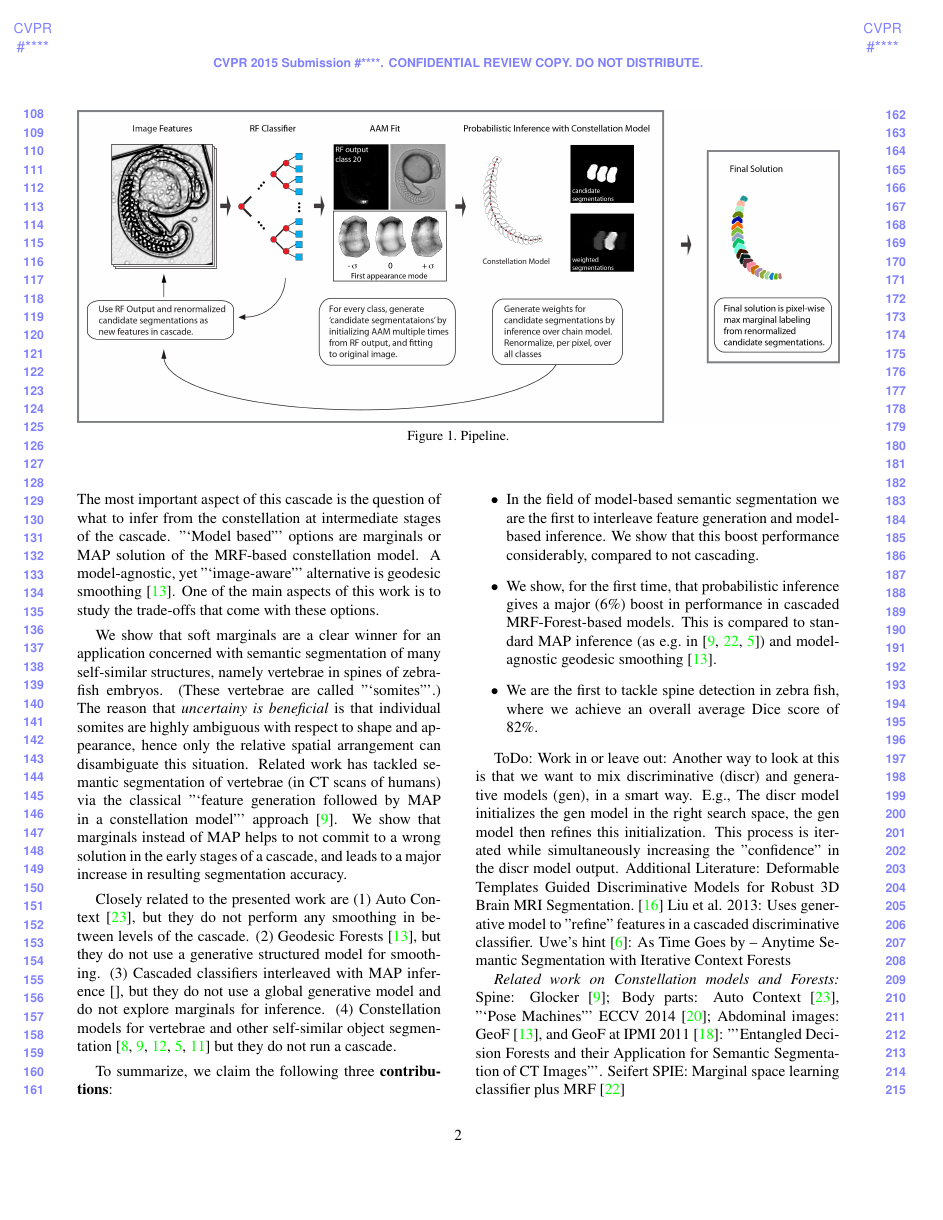
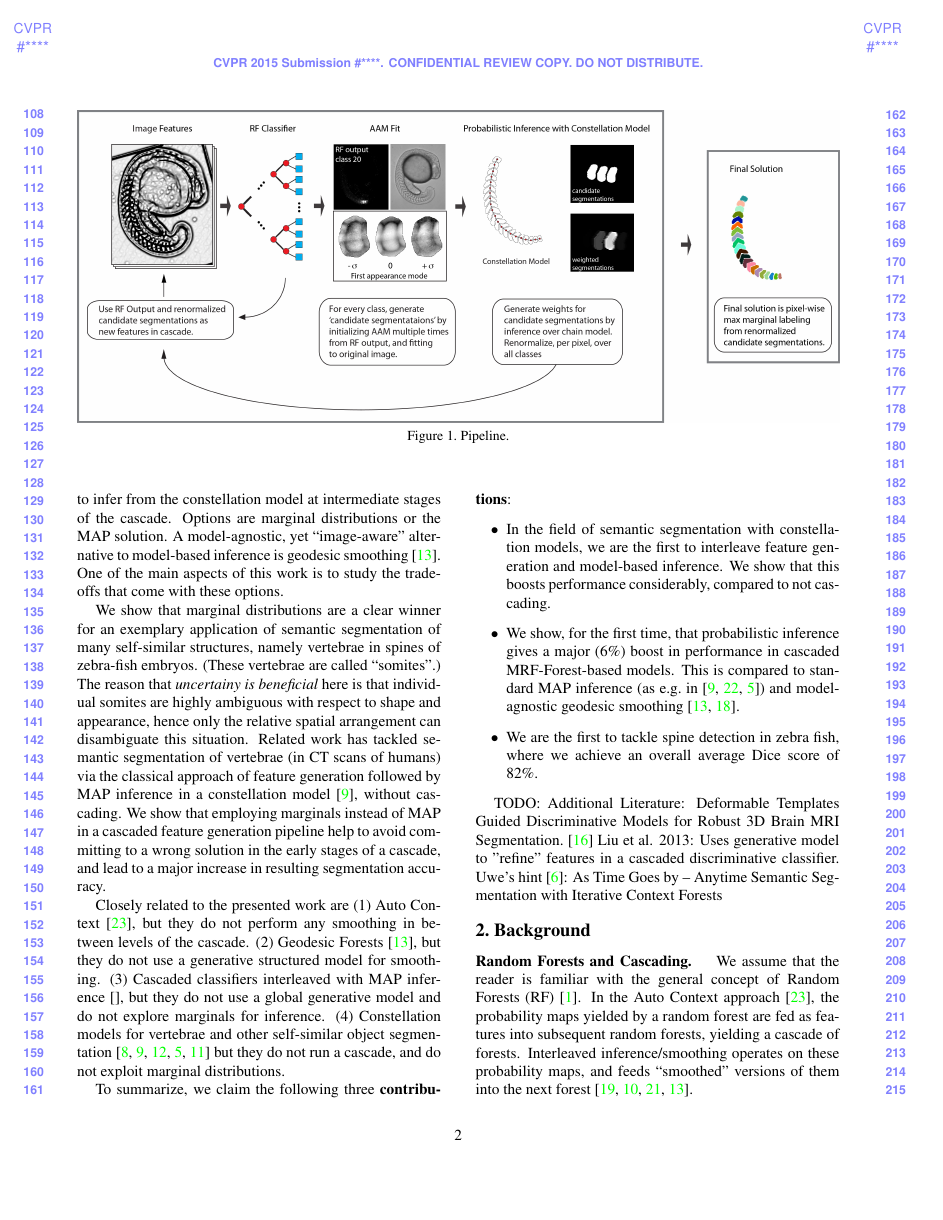
Before and after one commit to kainmueller/somites2014, a LaTeX paper (somites2014.tex): page 2 of 7. The pictures show the PDF file somites2014.pdf that the author committed with the source.

Commit message:
revised abstract and intro.

```diff
--- a/somites2014.tex
+++ b/somites2014.tex
@@ -93,27 +97,27 @@ Instead of interleaving feature generation with a pixel-level structured model o
 %
 We suggest a cascaded pipeline, as illustrated in Figure~\ref{fig:pipeline}.
 %
-The most important aspect of this cascade is the question of what to infer from the constellation at intermediate stages of the cascade.
+The most important aspect of this cascade is the question of what to infer from the constellation model at intermediate stages of the cascade.
 %
-"`Model based"' options are marginals or MAP solution of the MRF-based constellation model. A model-agnostic, yet "`image-aware"' alternative is geodesic smoothing~\cite{GeoForests2013}.
+Options are marginal distributions or the MAP solution. A model-agnostic, yet ``image-aware'' alternative to model-based inference is geodesic smoothing~\cite{GeoForests2013}.
 %
 One of the main aspects of this work is to study the trade-offs that come with these options.
 
-We show that soft marginals are a clear winner for an application concerned with semantic segmentation of many self-similar structures, namely vertebrae in spines of zebra-fish embryos.
+We show that marginal distributions are a clear winner for an exemplary application of semantic segmentation of many self-similar structures, namely vertebrae in spines of zebra-fish embryos.
 %
-(These vertebrae are called "`somites"'.)
+(These vertebrae are called ``somites''.)
 %
-The reason that \emph{uncertainy is beneficial} is that individual somites are highly ambiguous with respect to shape and appearance, hence only the relative spatial arrangement can disambiguate this situation.
+The reason that \emph{uncertainy is beneficial} here is that individual somites are highly ambiguous with respect to shape and appearance, hence only the relative spatial arrangement can disambiguate this situation.
 %
-Related work has tackled semantic segmentation of vertebrae (in CT scans of humans) via the classical "`feature generation followed by MAP in a constellation model"' approach~\cite{Glocker2013}.
+Related work has tackled semantic segmentation of vertebrae (in CT scans of humans) via the classical approach of feature generation followed by MAP inference in a constellation model~\cite{Glocker2013}, without cascading.
 %
-We show that marginals instead of MAP helps to not commit to a wrong solution in the early stages of a cascade, and leads to a major increase in resulting segmentation accuracy.
+We show that employing marginals instead of MAP in a cascaded feature generation pipeline help to avoid committing to a wrong solution in the early stages of a cascade, and lead to a major increase in resulting segmentation accuracy.
 
 Closely related to the presented work are
 (1) Auto Context~\cite{AutoContext2008}, but they do not perform any smoothing in between levels of the cascade.
 (2) Geodesic Forests~\cite{GeoForests2013}, but they do not use a generative structured model for smoothing.
 (3) Cascaded classifiers interleaved with MAP inference~\cite{}, but they do not use a global generative model and do not explore marginals for inference.
-(4) Constellation models for vertebrae and other self-similar object segmentation~\cite{Glocker2012,Glocker2013,Klinder2009471,TeethMICCAI2012,WormMiccai2014} but they do not run a cascade.
+(4) Constellation models for vertebrae and other self-similar object segmentation~\cite{Glocker2012,Glocker2013,Klinder2009471,TeethMICCAI2012,WormMiccai2014} but they do not run a cascade, and do not exploit marginal distributions.
 
 To summarize, we claim the following three {\bf contributions}:
 \begin{itemize}
@@ -125,23 +129,12 @@ To summarize, we claim the following three {\bf contributions}:
 
 
 
-ToDo: Work in or leave out:
 %
-Another way to look at this is that we want to mix discriminative (discr) and generative models (gen), in a smart way.  E.g., The discr model initializes the gen model in the right search space, the gen model then refines this initialization.  This process is iterated while simultaneously increasing the "confidence" in the discr model output.
-%
-Additional Literature:
+TODO: Additional Literature:
 %
 Deformable Templates Guided Discriminative Models for Robust 3D Brain MRI Segmentation.~\cite{BrainSeg2013}  Liu et al.  2013: Uses generative model to "refine" features in a cascaded discriminative classifier.
 %
 Uwe's hint \cite{Denzler2012}: As Time Goes by -- Anytime Semantic Segmentation with Iterative Context Forests
-
-\emph{Related work on Constellation models and Forests: }
-%
-Spine: Glocker~\cite{Glocker2013};
-%
-Body parts: Auto Context~\cite{AutoContext2008}, "`Pose Machines"' ECCV 2014~\cite{PoseMachinesECCV2014};
-%
-Abdominal images: GeoF~\cite{GeoForests2013}, and GeoF at IPMI 2011~\cite{CriminisiAbdominalIPMI2011}: "'Entangled Decision Forests and their Application for Semantic Segmentation of CT Images"'. Seifert SPIE: Marginal space learning classifier plus MRF~\cite{SeifertAnatomicalSPIE2009}
 
 \section{Background}
 
```
Also changed, not shown: somites2014.pdf, somites2014.tex (28 more changed lines).
